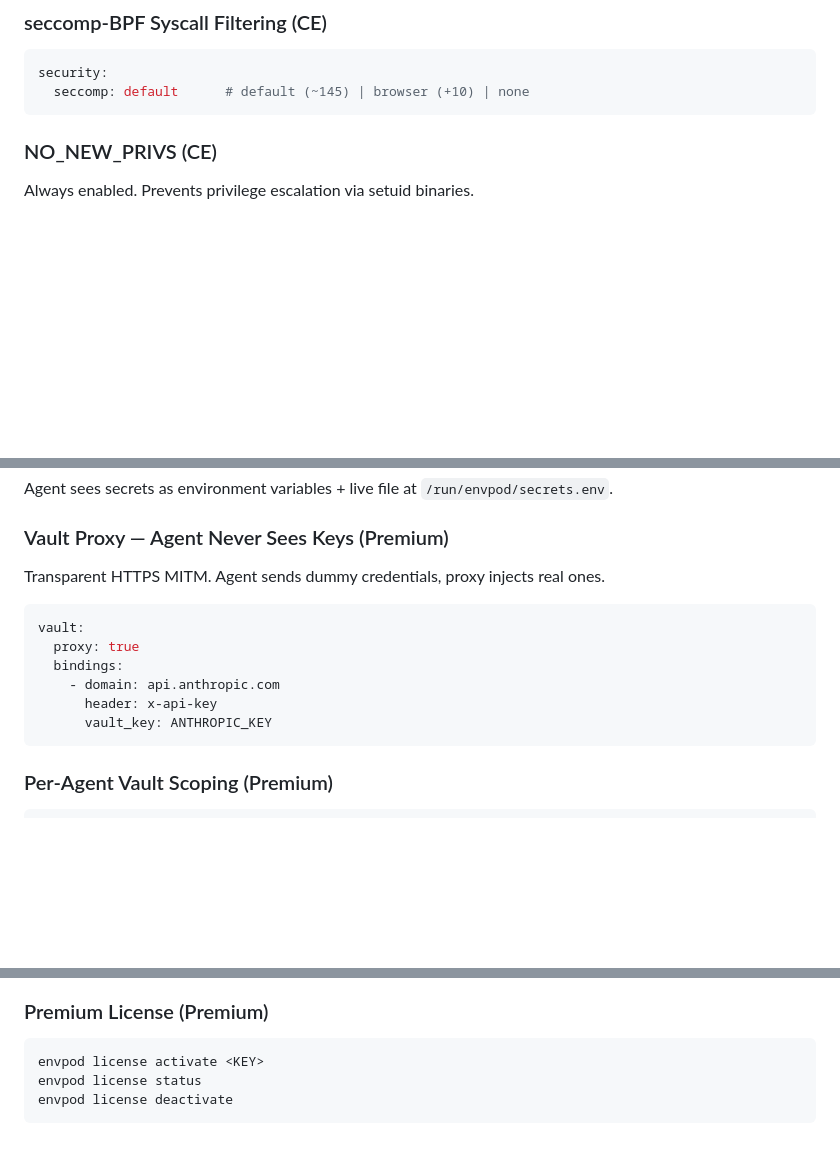
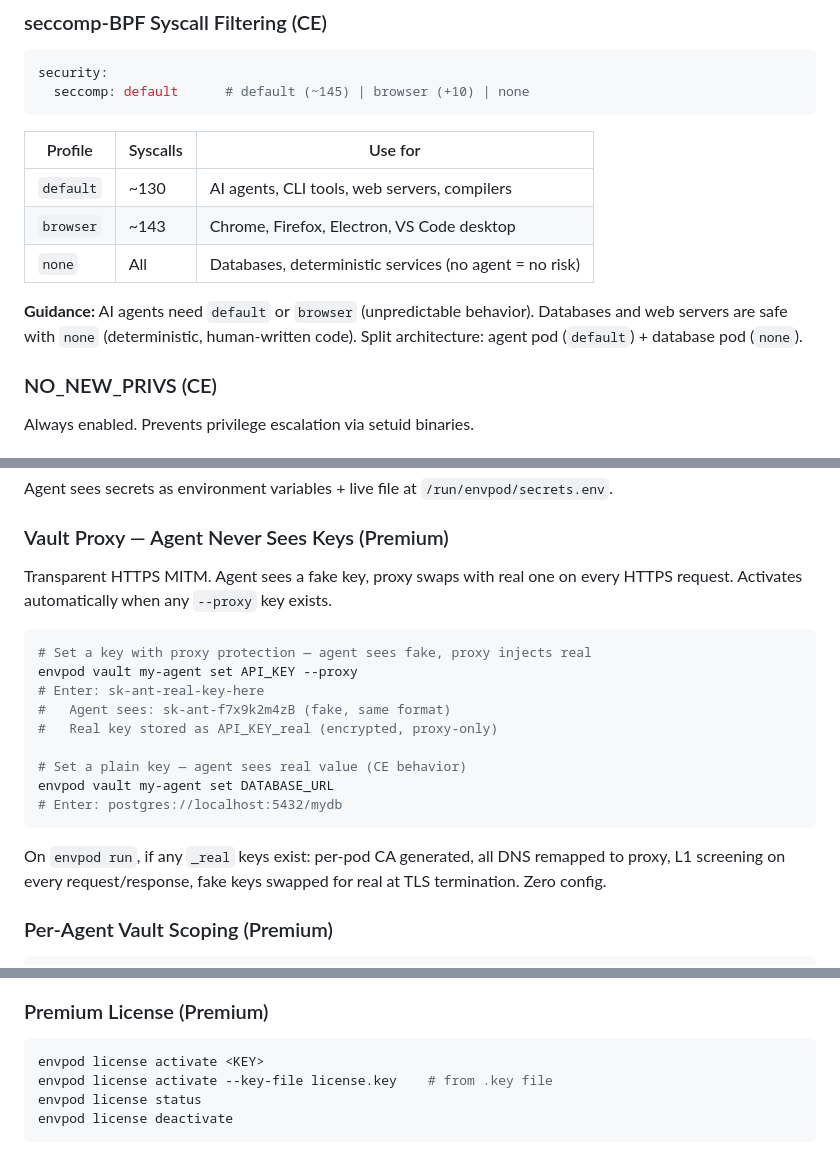
Before and after one commit to markamo/envpod-ce, a Markdown page: docs/FEATURE-CATALOG.md, 3 parts joined by grey strips. GitHub-like rendering; blank space fills up the shorter version.

Commit message:
Sync FEATURE-CATALOG + CLI-BLACKBOOK from Premium

````diff
--- a/docs/FEATURE-CATALOG.md
+++ b/docs/FEATURE-CATALOG.md
@@ -331,6 +331,14 @@ security:
   seccomp: default      # default (~145) | browser (+10) | none
 ```
 
+| Profile | Syscalls | Use for |
+|---------|----------|---------|
+| `default` | ~130 | AI agents, CLI tools, web servers, compilers |
+| `browser` | ~143 | Chrome, Firefox, Electron, VS Code desktop |
+| `none` | All | Databases, deterministic services (no agent = no risk) |
+
+**Guidance:** AI agents need `default` or `browser` (unpredictable behavior). Databases and web servers are safe with `none` (deterministic, human-written code). Split architecture: agent pod (`default`) + database pod (`none`).
+
 ### NO_NEW_PRIVS (CE)
 
 Always enabled. Prevents privilege escalation via setuid binaries.
@@ -368,16 +376,21 @@ Agent sees secrets as environment variables + live file at `/run/envpod/secrets.
 
 ### Vault Proxy — Agent Never Sees Keys (Premium)
 
-Transparent HTTPS MITM. Agent sends dummy credentials, proxy injects real ones.
+Transparent HTTPS MITM. Agent sees a fake key, proxy swaps with real one on every HTTPS request. Activates automatically when any `--proxy` key exists.
 
-```yaml
-vault:
-  proxy: true
-  bindings:
-    - domain: api.anthropic.com
-      header: x-api-key
-      vault_key: ANTHROPIC_KEY
+```bash
+# Set a key with proxy protection — agent sees fake, proxy injects real
+envpod vault my-agent set API_KEY --proxy
+# Enter: sk-ant-real-key-here
+#   Agent sees: sk-ant-f7x9k2m4zB (fake, same format)
+#   Real key stored as API_KEY_real (encrypted, proxy-only)
+
+# Set a plain key — agent sees real value (CE behavior)
+envpod vault my-agent set DATABASE_URL
+# Enter: postgres://localhost:5432/mydb
 ```
+
+On `envpod run`, if any `_real` keys exist: per-pod CA generated, all DNS remapped to proxy, L1 screening on every request/response, fake keys swapped for real at TLS termination. Zero config.
 
 ### Per-Agent Vault Scoping (Premium)
 
@@ -1076,6 +1089,7 @@ BSL 1.1. Converts to AGPL-3.0 on 2030-03-07. Free forever for any use.
 
 ```bash
 envpod license activate <KEY>
+envpod license activate --key-file license.key    # from .key file
 envpod license status
 envpod license deactivate
 ```
````
Also changed, not shown: docs/CLI-BLACKBOOK.md (+6 -1 lines).
